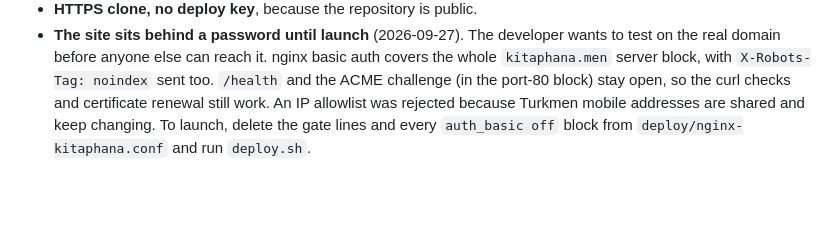
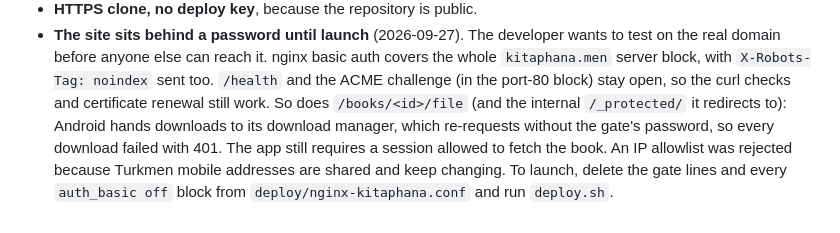
Before and after one commit to merdan2611/kitaphana, a Markdown page: docs/sprints/sprint-02-production-ground.md, the part around the change. GitHub-like rendering; blank space fills up the shorter version.

Commit message:
Explain why book files skip the password gate
Co-Authored-By: Claude Opus 5.5 <noreply@anthropic.com>

```diff
--- a/docs/sprints/sprint-02-production-ground.md
+++ b/docs/sprints/sprint-02-production-ground.md
@@ -364,6 +364,8 @@ pages.
   the real domain before anyone else can reach it. nginx basic auth covers the whole
   `kitaphana.men` server block, with `X-Robots-Tag: noindex` sent too. `/health` and the ACME
   challenge (in the port-80 block) stay open, so the curl checks and certificate renewal still
-  work. An IP allowlist was rejected because Turkmen mobile addresses are shared and keep
+  work. So does `/books/<id>/file` (and the internal `/_protected/` it redirects to): Android
+  hands downloads to its download manager, which re-requests without the gate's password, so
+  every download failed with 401. The app still requires a session allowed to fetch the book. An IP allowlist was rejected because Turkmen mobile addresses are shared and keep
   changing. To launch, delete the gate lines and every `auth_basic off` block from
   `deploy/nginx-kitaphana.conf` and run `deploy.sh`.
```
